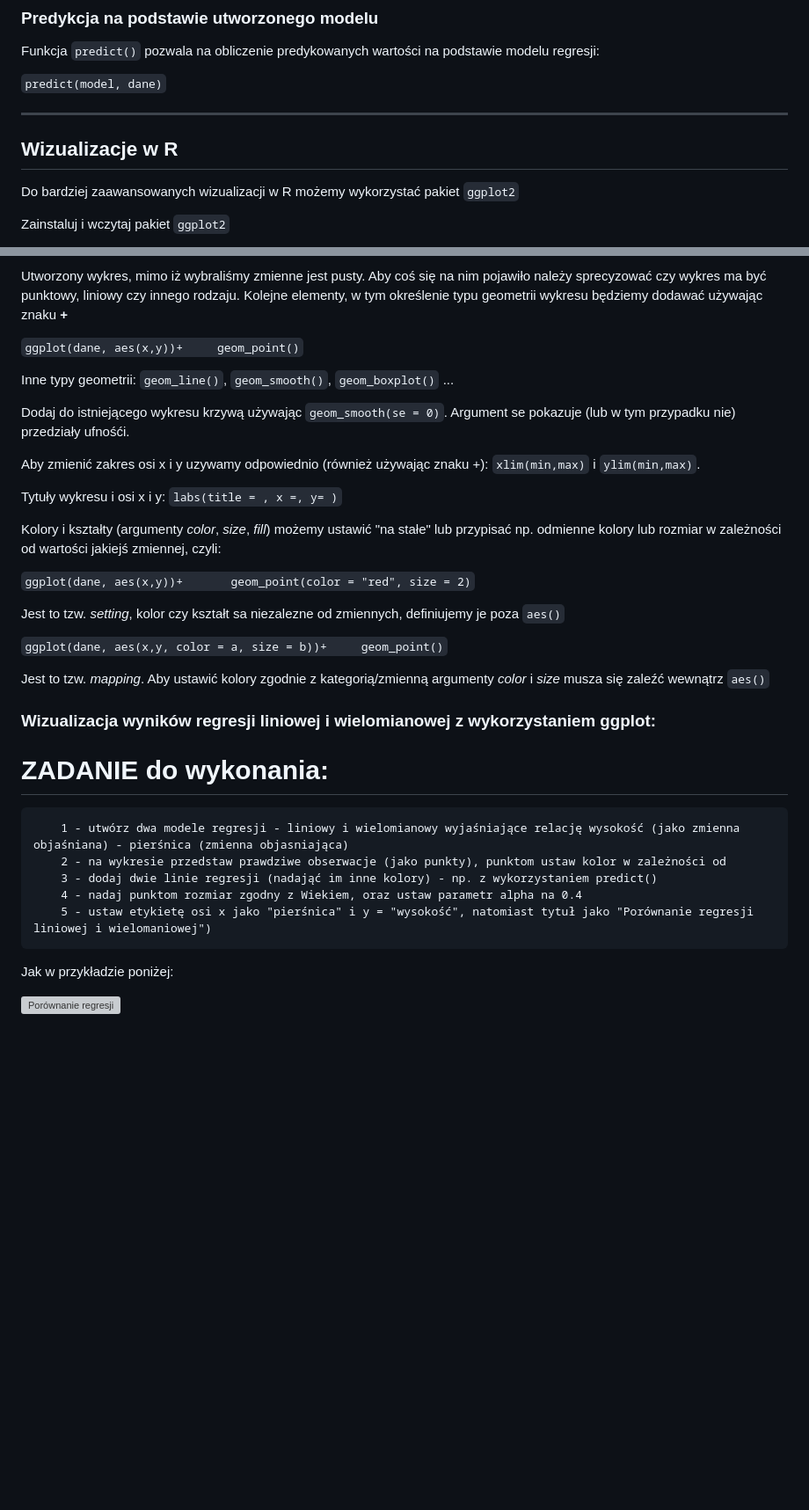
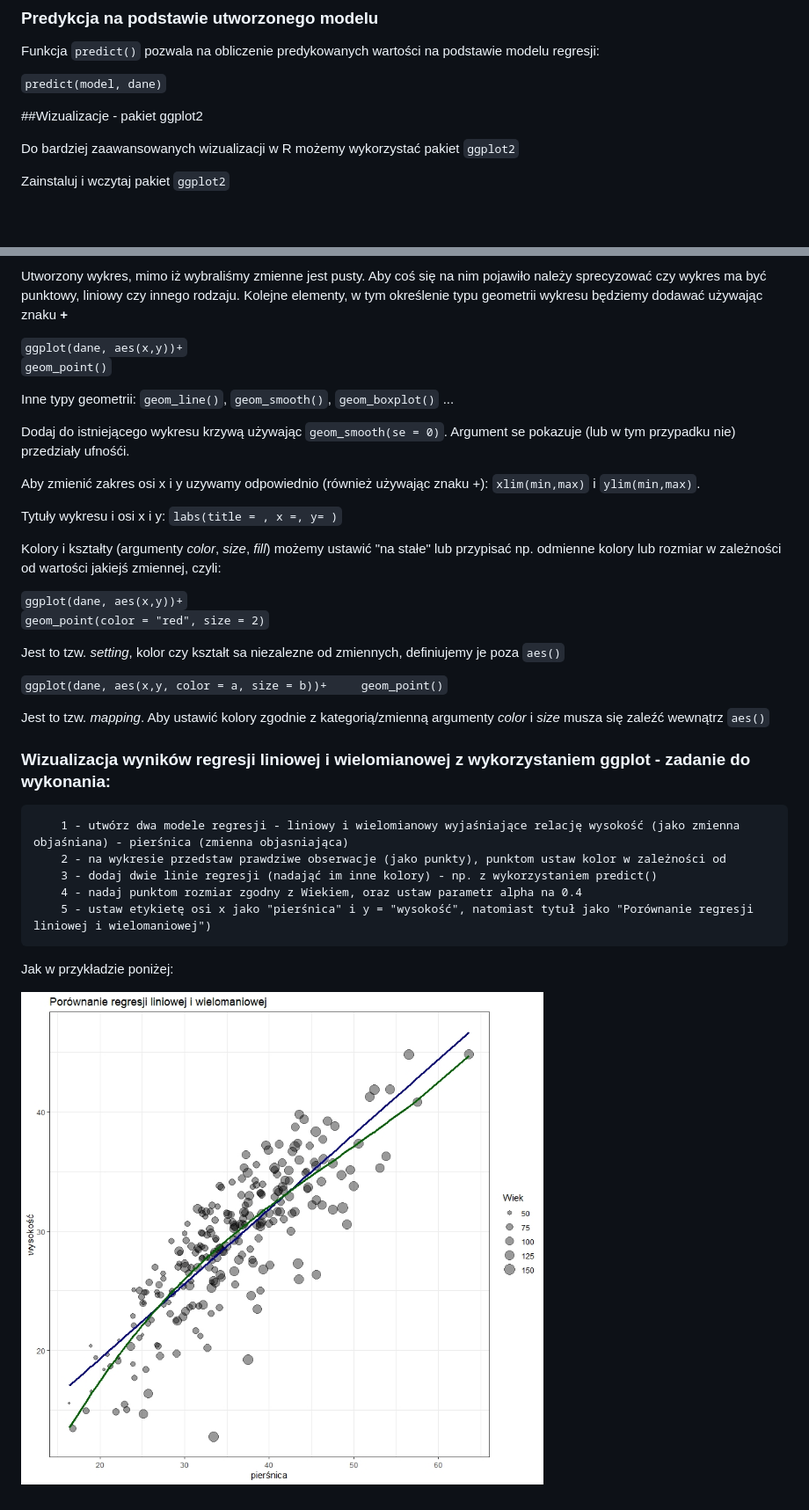
Before and after one commit to egrabska/zajeciaR, a Markdown page: konspekt.md, 2 parts joined by grey strips. Shown: that part at 88% size. Drawn GitHub-style; pictures changed too: wykres.jpeg (added); blank space fills up the shorter version; grey boxes are pictures that could not be loaded.

```diff
--- a/konspekt.md
+++ b/konspekt.md
@@ -229,10 +227,9 @@ podstawie modelu regresji:
 
 `predict(model, dane)`
 
-------------------------------------------------------------------------
 
-Wizualizacje w R
-----------------
+
+##Wizualizacje - pakiet ggplot2
 
 Do bardziej zaawansowanych wizualizacji w R możemy wykorzystać pakiet
 `ggplot2`
@@ -256,7 +253,8 @@ nim pojawiło należy sprecyzować czy wykres ma być punktowy, liniowy czy
 innego rodzaju. Kolejne elementy, w tym określenie typu geometrii
 wykresu będziemy dodawać używając znaku **+**
 
-`ggplot(dane, aes(x,y))+     geom_point()`
+`ggplot(dane, aes(x,y))+`
+    `geom_point()`
 
 Inne typy geometrii: `geom_line()`, `geom_smooth()`, `geom_boxplot()`
 ...
@@ -273,7 +271,8 @@ Kolory i kształty (argumenty *color*, *size*, *fill*) możemy ustawić "na
 stałe" lub przypisać np. odmienne kolory lub rozmiar w zależności od
 wartości jakiejś zmiennej, czyli:
 
-`ggplot(dane, aes(x,y))+       geom_point(color = "red", size = 2)`
+`ggplot(dane, aes(x,y))+`
+    `geom_point(color = "red", size = 2)`
 
 Jest to tzw. *setting*, kolor czy kształt sa niezalezne od zmiennych,
 definiujemy je poza `aes()`
@@ -283,10 +282,8 @@ definiujemy je poza `aes()`
 Jest to tzw. *mapping*. Aby ustawić kolory zgodnie z kategorią/zmienną
 argumenty *color* i *size* musza się zaleźć wewnątrz `aes()`
 
-### Wizualizacja wyników regresji liniowej i wielomianowej z wykorzystaniem ggplot:
+### Wizualizacja wyników regresji liniowej i wielomianowej z wykorzystaniem ggplot - zadanie do wykonania:
 
-ZADANIE do wykonania:
-=====================
 
         1 - utwórz dwa modele regresji - liniowy i wielomianowy wyjaśniające relację wysokość (jako zmienna objaśniana) - pierśnica (zmienna objasniająca)
         2 - na wykresie przedstaw prawdziwe obserwacje (jako punkty), punktom ustaw kolor w zależności od
@@ -297,4 +294,4 @@ ZADANIE do wykonania:
 
 Jak w przykładzie poniżej:
 
-![Porównanie regresji](wykres)
+![](wykres.jpeg)
```
Also changed, not shown: other parts of konspekt.md (+7 -9 lines), 1 other file.
